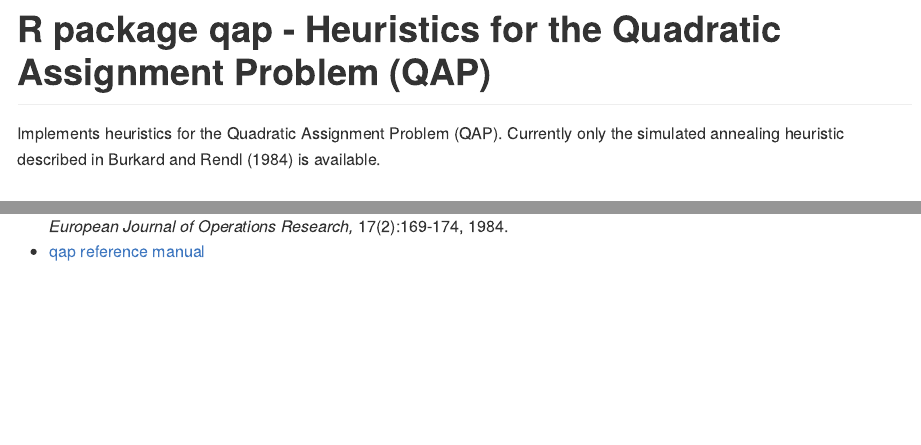
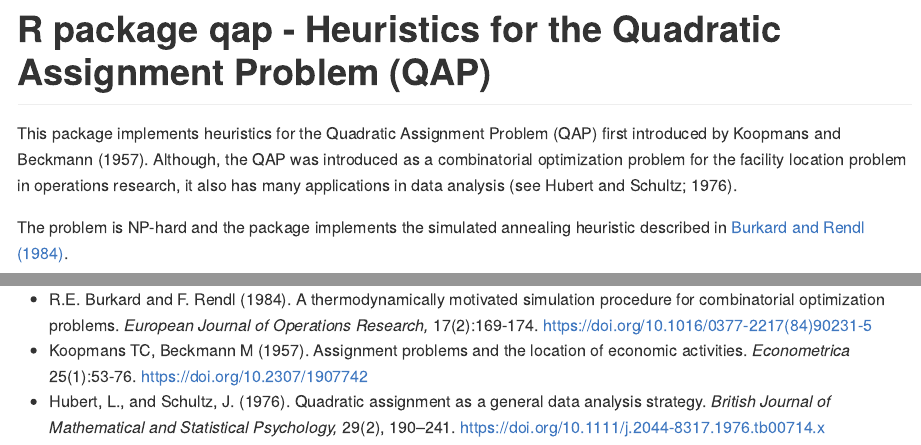
Before and after one commit to mhahsler/qap, an R Markdown document (README.Rmd): the page in a window 1100 px wide, from its top, and a second part further down, joined at a grey line. The pictures show the output file README.md that the author committed with the source, drawn offline in the style of GitHub; badge pictures from the web are left out.

Commit message:
improved README.

````diff
--- a/README.Rmd
+++ b/README.Rmd
@@ -9,7 +9,11 @@ source("https://raw.githubusercontent.com/mhahsler/pkg_helpers/main/pkg_helpers.
 pkg_title(pkg)
 ```
 
-Implements heuristics for the Quadratic Assignment Problem (QAP). Currently only the simulated annealing heuristic described in Burkard and Rendl (1984) is available.
+This package implements heuristics for the Quadratic Assignment Problem (QAP)
+first introduced by Koopmans and Beckmann (1957).
+Although, the QAP was introduced as a combinatorial optimization problem for the facility location problem in operations research, it also has many applications in data analysis (see Hubert and Schultz; 1976).
+
+The problem is NP-hard and the package implements the simulated annealing heuristic described in [Burkard and Rendl (1984)](#BR1984).
 
 ```{r echo=FALSE, results = 'asis'}
 pkg_install(pkg)
@@ -36,5 +40,14 @@ Compare with known optimum (% above optimum).
 
 ## References
 
-* R.E. Burkard and F. Rendl. A thermodynamically motivated simulation procedure for combinatorial optimization problems. _European Journal of Operations Research,_ 17(2):169-174, 1984.
-* [qap package reference manual.](https://cran.r-project.org/package=qap/qap.pdf)
+*
+```{r results="asis", echo = FALSE}
+  print(citation("qap"), style = "text")
+```
+* <a id = "BR1983" />R.E. Burkard and F. Rendl (1984). A thermodynamically motivated simulation procedure for combinatorial optimization problems. _European Journal of Operations Research,_ 17(2):169-174.
+  https://doi.org/10.1016/0377-2217(84)90231-5
+* Koopmans TC, Beckmann M (1957). Assignment problems and the location of economic activities. _Econometrica_ 25(1):53-76.
+  https://doi.org/10.2307/1907742
+* Hubert, L., and Schultz, J. (1976). Quadratic assignment as a general data analysis strategy.
+  _British Journal of Mathematical and Statistical Psychology,_ 29(2), 190–241.
+  https://doi.org/10.1111/j.2044-8317.1976.tb00714.x
````
Also changed, not shown: NEWS.md (+4 -0 lines), README.md, 2 other files.
